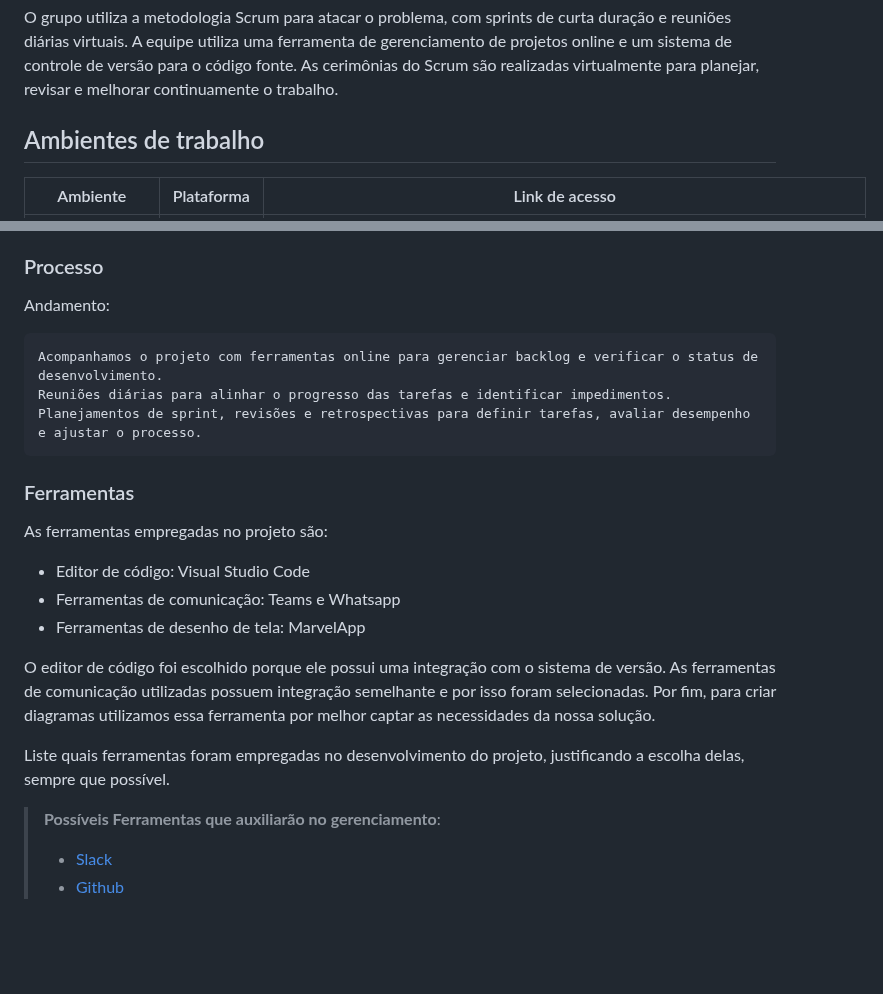
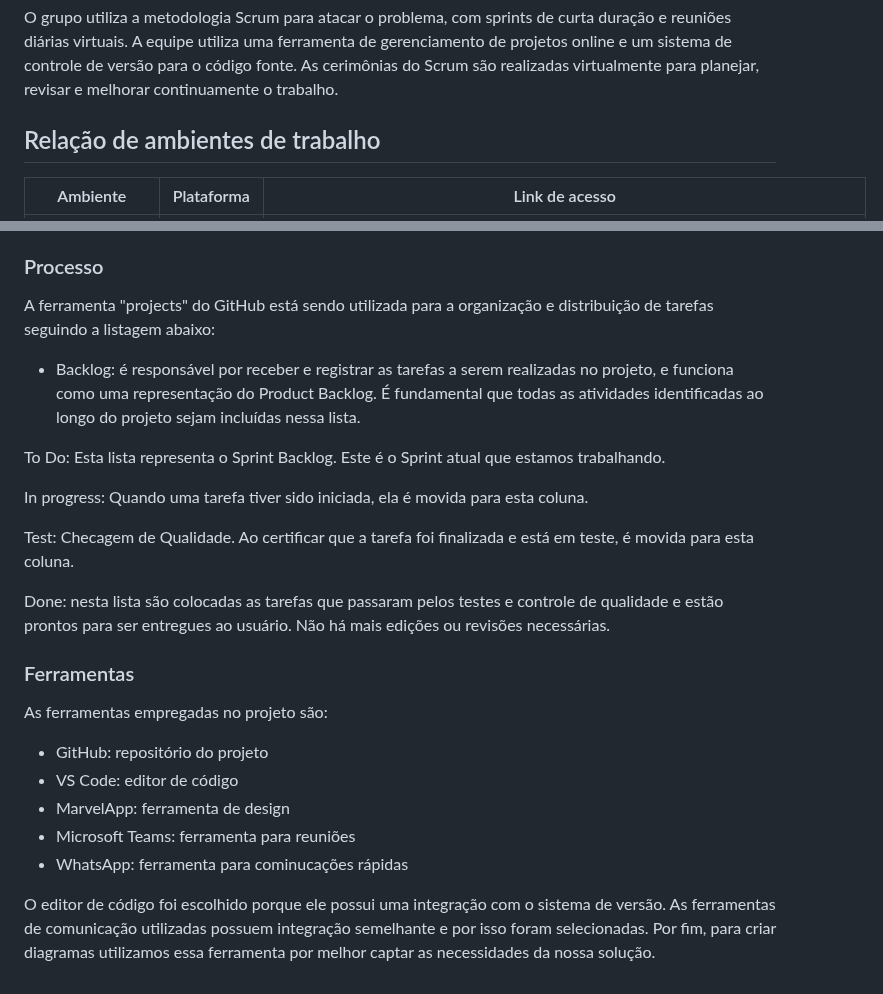
Before and after one commit to ICEI-PUC-Minas-PMV-ADS/pmv-ads-2023-1-e1-proj-web-t11-pmv-ads-2023-1-e1-proj-web-t11-05, a Markdown page: docs/03-Metodologia.md, 2 parts joined by grey strips. GitHub-like rendering; blank space fills up the shorter version.

```diff
--- a/docs/03-Metodologia.md
+++ b/docs/03-Metodologia.md
@@ -5,7 +5,7 @@
 
 O grupo utiliza a metodologia Scrum para atacar o problema, com sprints de curta duração e reuniões diárias virtuais. A equipe utiliza uma ferramenta de gerenciamento de projetos online e um sistema de controle de versão para o código fonte. As cerimônias do Scrum são realizadas virtualmente para planejar, revisar e melhorar continuamente o trabalho.
 
-## Ambientes de trabalho
+## Relação de ambientes de trabalho
 
 |  Ambiente             | Plataforma | Link de acesso                                                                                                                 |
 |-----------------------|------------|--------------------------------------------------------------------------------------------------------------------------------|
@@ -67,29 +67,31 @@ Divisão de Papéis no Projeto:
 
 ### Processo
 
-Andamento:
+A ferramenta "projects" do GitHub está sendo utilizada para a organização e distribuição de tarefas seguindo a listagem abaixo:
 
-    Acompanhamos o projeto com ferramentas online para gerenciar backlog e verificar o status de desenvolvimento.
-    Reuniões diárias para alinhar o progresso das tarefas e identificar impedimentos.
-    Planejamentos de sprint, revisões e retrospectivas para definir tarefas, avaliar desempenho e ajustar o processo.
+  - Backlog: é responsável por receber e registrar as tarefas a serem realizadas no projeto, e funciona como uma representação do Product Backlog. É fundamental que todas as atividades identificadas ao longo do projeto sejam incluídas nessa lista.
 
+To Do: Esta lista representa o Sprint Backlog. Este é o Sprint atual que estamos trabalhando.
+
+In progress: Quando uma tarefa tiver sido iniciada, ela é movida para esta coluna.
+
+Test: Checagem de Qualidade. Ao certificar que a tarefa foi finalizada e está em teste, é movida para esta coluna.
+
+Done: nesta lista são colocadas as tarefas que passaram pelos testes e controle de qualidade e estão prontos para ser entregues ao usuário. Não há mais edições ou revisões necessárias.
 
 ### Ferramentas
 
 As ferramentas empregadas no projeto são:
 
-- Editor de código: Visual Studio Code
-- Ferramentas de comunicação: Teams e Whatsapp
-- Ferramentas de desenho de tela: MarvelApp
+- GitHub: repositório do projeto
+- VS Code: editor de código
+- MarvelApp: ferramenta de design
+- Microsoft Teams: ferramenta para reuniões
+- WhatsApp: ferramenta para cominucações rápidas
+
 
 O editor de código foi escolhido porque ele possui uma integração com o
 sistema de versão. As ferramentas de comunicação utilizadas possuem
 integração semelhante e por isso foram selecionadas. Por fim, para criar
 diagramas utilizamos essa ferramenta por melhor captar as
 necessidades da nossa solução.
-
-Liste quais ferramentas foram empregadas no desenvolvimento do projeto, justificando a escolha delas, sempre que possível.
-
-> **Possíveis Ferramentas que auxiliarão no gerenciamento**:
-> - [Slack](https://slack.com/)
-> - [Github](https://github.com/)
```
